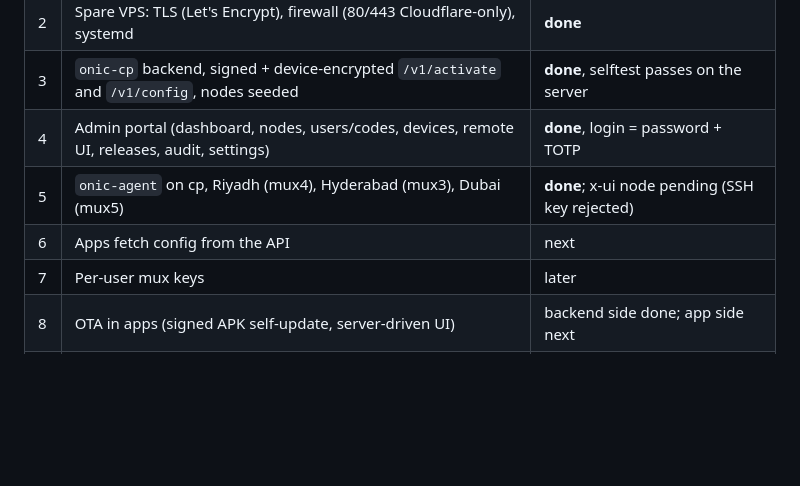
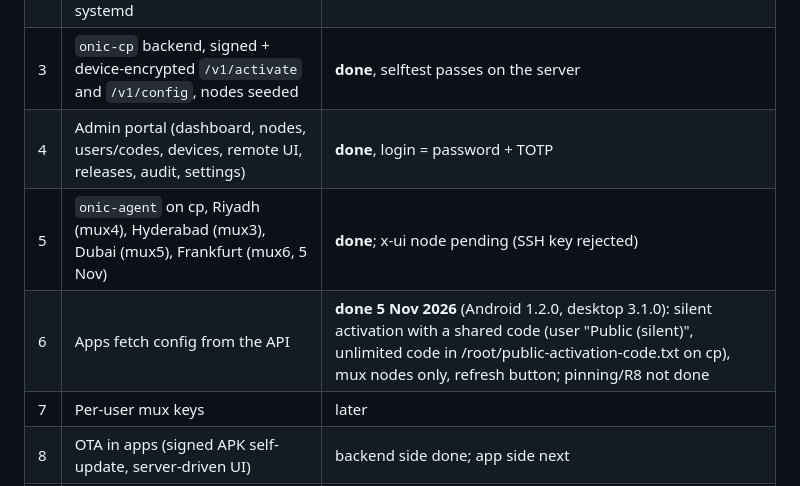
Before and after one commit to talhabhaikimail-eng/test-vpn, a Markdown page: docs/control-plane-plan.md, the part around the change. Rendered like a GitHub page; blank space fills up the shorter version.

Commit message:
docs(controlplane): milestone 6 done, Frankfurt mux6 node [skip ci]
Co-Authored-By: Claude Opus 5.5 <noreply@anthropic.com>

```diff
--- a/docs/control-plane-plan.md
+++ b/docs/control-plane-plan.md
@@ -227,8 +227,8 @@ Rollout order: the spare server itself → Riyadh → x-ui node → Hyderabad
 | 2 | Spare VPS: TLS (Let's Encrypt), firewall (80/443 Cloudflare-only), systemd | **done** |
 | 3 | `onic-cp` backend, signed + device-encrypted `/v1/activate` and `/v1/config`, nodes seeded | **done**, selftest passes on the server |
 | 4 | Admin portal (dashboard, nodes, users/codes, devices, remote UI, releases, audit, settings) | **done**, login = password + TOTP |
-| 5 | `onic-agent` on cp, Riyadh (mux4), Hyderabad (mux3), Dubai (mux5) | **done**; x-ui node pending (SSH key rejected) |
-| 6 | Apps fetch config from the API | next |
+| 5 | `onic-agent` on cp, Riyadh (mux4), Hyderabad (mux3), Dubai (mux5), Frankfurt (mux6, 5 Nov) | **done**; x-ui node pending (SSH key rejected) |
+| 6 | Apps fetch config from the API | **done 5 Nov 2026** (Android 1.2.0, desktop 3.1.0): silent activation with a shared code (user "Public (silent)", unlimited code in /root/public-activation-code.txt on cp), mux nodes only, refresh button; pinning/R8 not done |
 | 7 | Per-user mux keys | later |
 | 8 | OTA in apps (signed APK self-update, server-driven UI) | backend side done; app side next |
 | 9 | Disable the shared PSK | last |
```
